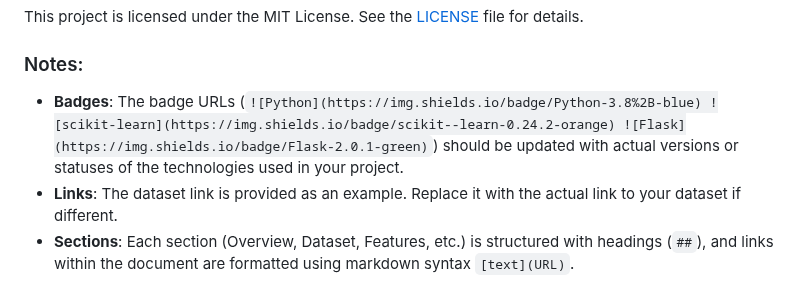
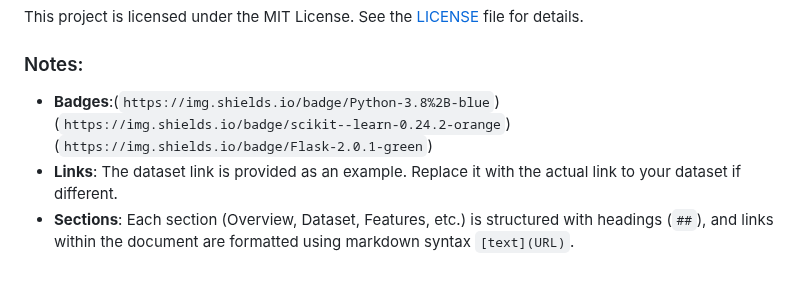
Before and after one commit to abhinav-123457/Diabetes-Prediction-System, a Markdown page: README.md, the part around the change. Drawn GitHub-style.

```diff
--- a/README.md
+++ b/README.md
@@ -86,9 +86,7 @@ This project is licensed under the MIT License. See the [LICENSE](LICENSE) file
 
 ### Notes:
 
-- **Badges**: The badge URLs (`![Python](https://img.shields.io/badge/Python-3.8%2B-blue)
-![scikit-learn](https://img.shields.io/badge/scikit--learn-0.24.2-orange)
-![Flask](https://img.shields.io/badge/Flask-2.0.1-green)`) should be updated with actual versions or statuses of the technologies used in your project.
+- **Badges**:(`https://img.shields.io/badge/Python-3.8%2B-blue`)(`https://img.shields.io/badge/scikit--learn-0.24.2-orange`)(`https://img.shields.io/badge/Flask-2.0.1-green`)
 - **Links**: The dataset link is provided as an example. Replace it with the actual link to your dataset if different.
 - **Sections**: Each section (Overview, Dataset, Features, etc.) is structured with headings (`##`), and links within the document are formatted using markdown syntax `[text](URL)`.
 
```
